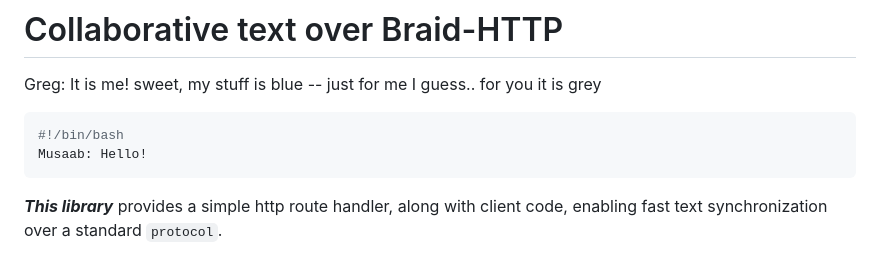
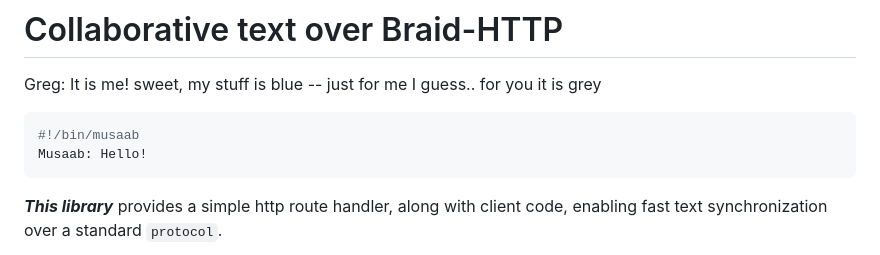
Before and after one commit to braid-org/braid-text, a Markdown page: README.md, the part around the change. Drawn GitHub-style.

Commit message:
💾 Change 'README.md'

````diff
--- a/README.md
+++ b/README.md
@@ -4,7 +4,7 @@ Greg: It is me! sweet, my stuff is blue -- just for me I guess.. for you it is g
 
 
 ```bash
-#!/bin/bash
+#!/bin/musaab
 Musaab: Hello!
 ```
 
````
